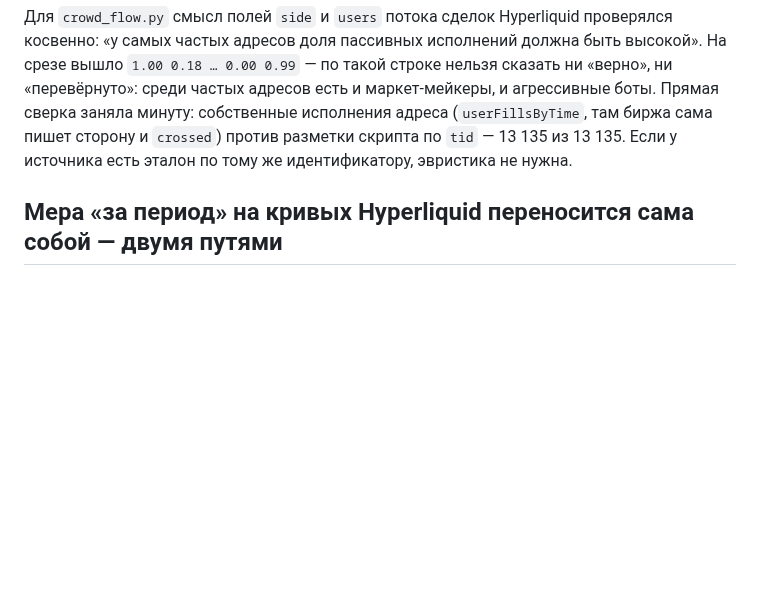
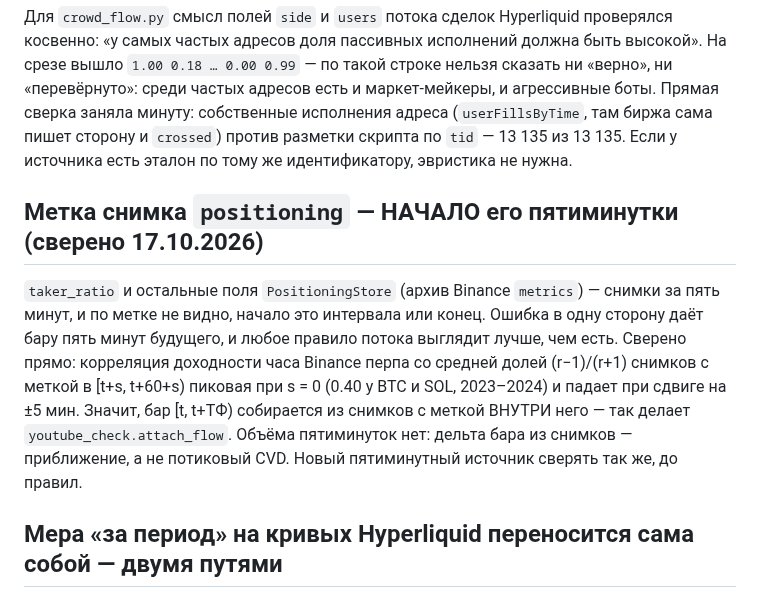
Before and after one commit to Aleksandr-Sit/crypto-trading-lab, a Markdown page: CLAUDE.md, the part around the change. Drawn GitHub-style; blank space fills up the shorter version.

Commit message:
CLAUDE.md: метка снимка positioning — начало пятиминутки, сверено корреляцией
Co-Authored-By: Claude Opus 5.5 <noreply@anthropic.com>

```diff
--- a/CLAUDE.md
+++ b/CLAUDE.md
@@ -1126,6 +1126,17 @@ E3 признал DVOL мёртвым — и был прав ровно в то
 биржа сама пишет сторону и `crossed`) против разметки скрипта по `tid` — 13 135 из
 13 135. Если у источника есть эталон по тому же идентификатору, эвристика не нужна.
 
+## Метка снимка `positioning` — НАЧАЛО его пятиминутки (сверено 17.10.2026)
+
+`taker_ratio` и остальные поля `PositioningStore` (архив Binance `metrics`) — снимки за
+пять минут, и по метке не видно, начало это интервала или конец. Ошибка в одну сторону
+даёт бару пять минут будущего, и любое правило потока выглядит лучше, чем есть. Сверено
+прямо: корреляция доходности часа Binance перпа со средней долей (r−1)/(r+1) снимков
+с меткой в [t+s, t+60+s) пиковая при s = 0 (0.40 у BTC и SOL, 2023–2024) и падает при
+сдвиге на ±5 мин. Значит, бар [t, t+ТФ) собирается из снимков с меткой ВНУТРИ него —
+так делает `youtube_check.attach_flow`. Объёма пятиминуток нет: дельта бара из снимков —
+приближение, а не потиковый CVD. Новый пятиминутный источник сверять так же, до правил.
+
 ## Мера «за период» на кривых Hyperliquid переносится сама собой — двумя путями
 
 27.09.2026, п.2 плана трейдеров: внутри группы «плечо до ×3» перенос «сверх рынка» между
```
